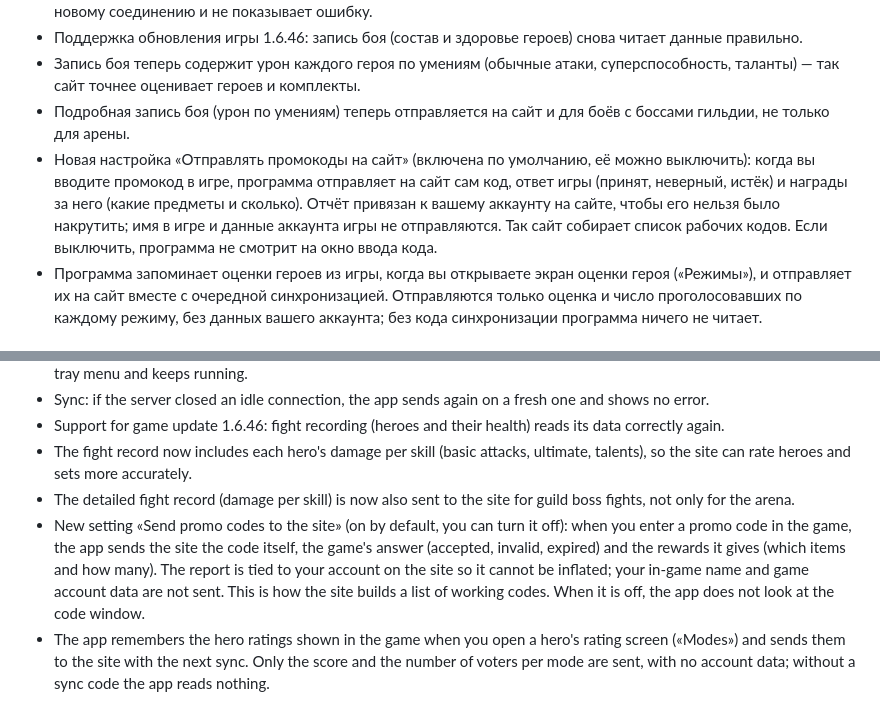
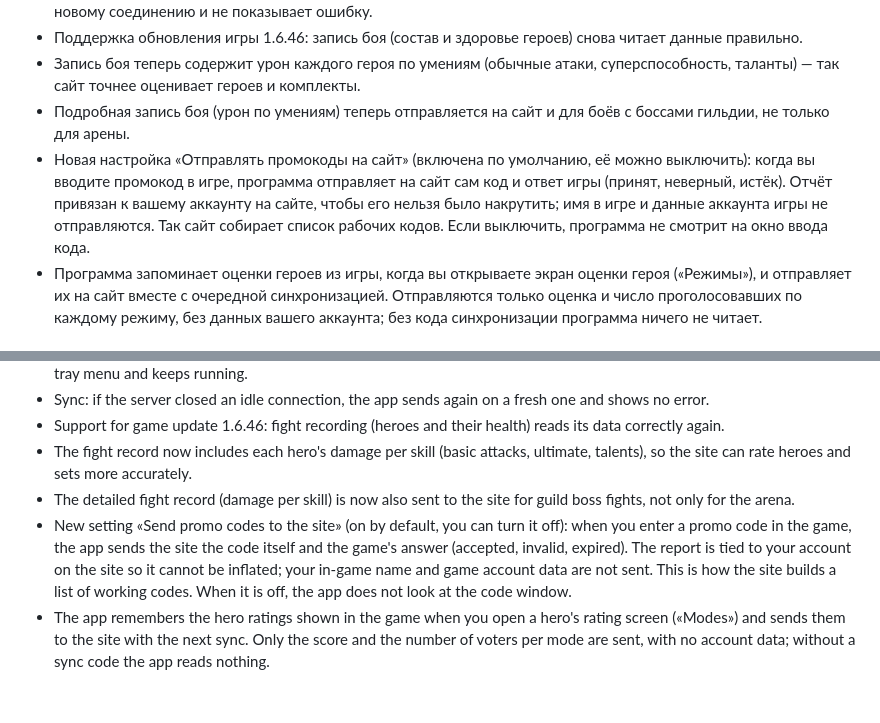
Before and after one commit to AlexisKozlov/wardsage-app, a Markdown page: NEXT-RELEASE.md, 2 parts joined by grey strips. GitHub-like rendering.

Commit message:
Release notes: promo codes send the code and the game's answer (rewards come by mail, not read yet)

```diff
--- a/NEXT-RELEASE.md
+++ b/NEXT-RELEASE.md
@@ -223,7 +223,7 @@ version …: from the site» или «saved copy»). Без файла оста
 - Поддержка обновления игры 1.6.46: запись боя (состав и здоровье героев) снова читает данные правильно.
 - Запись боя теперь содержит урон каждого героя по умениям (обычные атаки, суперспособность, таланты) — так сайт точнее оценивает героев и комплекты.
 - Подробная запись боя (урон по умениям) теперь отправляется на сайт и для боёв с боссами гильдии, не только для арены.
-- Новая настройка «Отправлять промокоды на сайт» (включена по умолчанию, её можно выключить): когда вы вводите промокод в игре, программа отправляет на сайт сам код, ответ игры (принят, неверный, истёк) и награды за него (какие предметы и сколько). Отчёт привязан к вашему аккаунту на сайте, чтобы его нельзя было накрутить; имя в игре и данные аккаунта игры не отправляются. Так сайт собирает список рабочих кодов. Если выключить, программа не смотрит на окно ввода кода.
+- Новая настройка «Отправлять промокоды на сайт» (включена по умолчанию, её можно выключить): когда вы вводите промокод в игре, программа отправляет на сайт сам код и ответ игры (принят, неверный, истёк). Отчёт привязан к вашему аккаунту на сайте, чтобы его нельзя было накрутить; имя в игре и данные аккаунта игры не отправляются. Так сайт собирает список рабочих кодов. Если выключить, программа не смотрит на окно ввода кода.
 - Программа запоминает оценки героев из игры, когда вы открываете экран оценки героя («Режимы»), и отправляет их на сайт вместе с очередной синхронизацией. Отправляются только оценка и число проголосовавших по каждому режиму, без данных вашего аккаунта; без кода синхронизации программа ничего не читает.
 
 ## EN
@@ -238,5 +238,5 @@ version …: from the site» или «saved copy»). Без файла оста
 - Support for game update 1.6.46: fight recording (heroes and their health) reads its data correctly again.
 - The fight record now includes each hero's damage per skill (basic attacks, ultimate, talents), so the site can rate heroes and sets more accurately.
 - The detailed fight record (damage per skill) is now also sent to the site for guild boss fights, not only for the arena.
-- New setting «Send promo codes to the site» (on by default, you can turn it off): when you enter a promo code in the game, the app sends the site the code itself, the game's answer (accepted, invalid, expired) and the rewards it gives (which items and how many). The report is tied to your account on the site so it cannot be inflated; your in-game name and game account data are not sent. This is how the site builds a list of working codes. When it is off, the app does not look at the code window.
+- New setting «Send promo codes to the site» (on by default, you can turn it off): when you enter a promo code in the game, the app sends the site the code itself and the game's answer (accepted, invalid, expired). The report is tied to your account on the site so it cannot be inflated; your in-game name and game account data are not sent. This is how the site builds a list of working codes. When it is off, the app does not look at the code window.
 - The app remembers the hero ratings shown in the game when you open a hero's rating screen («Modes») and sends them to the site with the next sync. Only the score and the number of voters per mode are sent, with no account data; without a sync code the app reads nothing.
```
